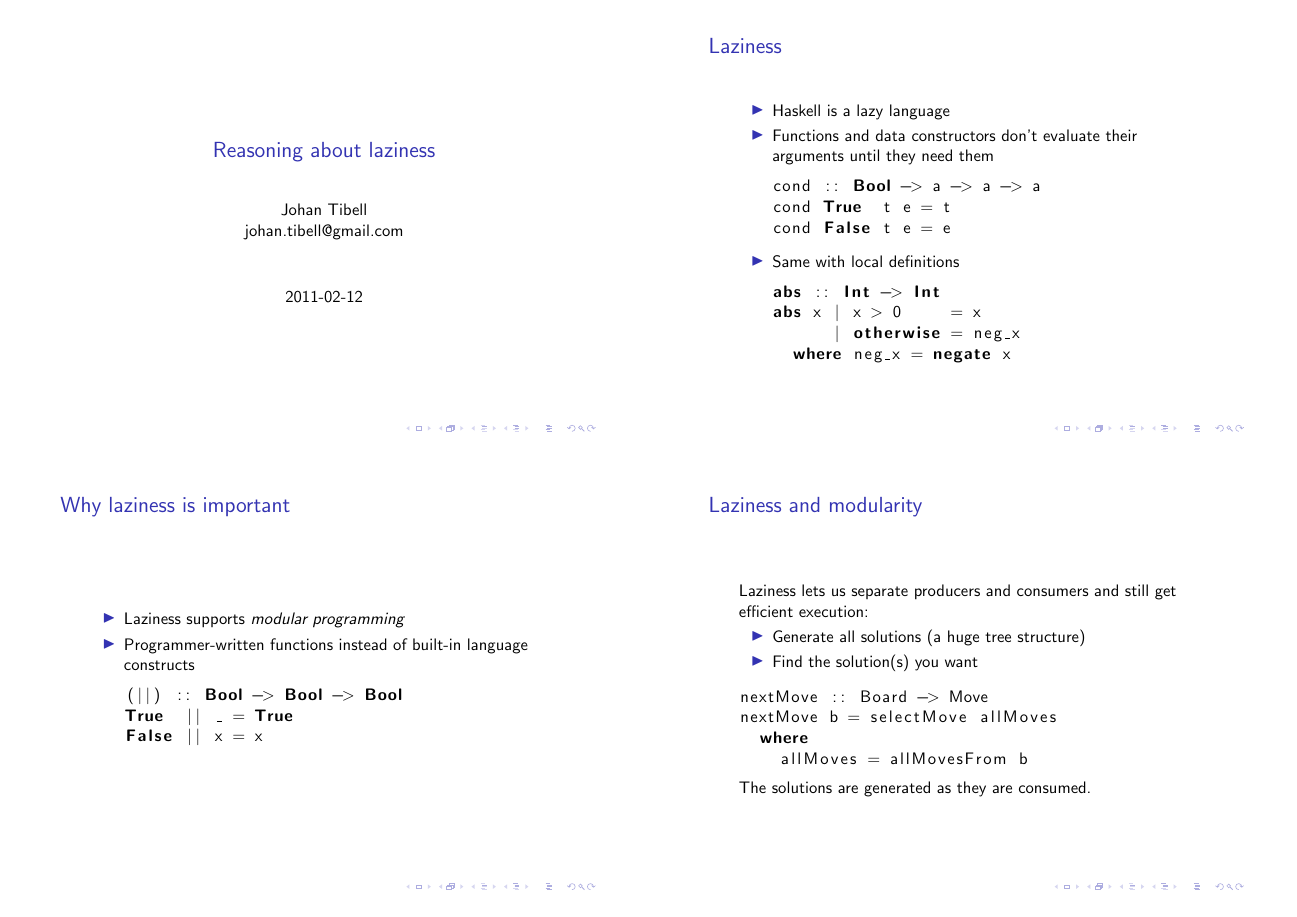
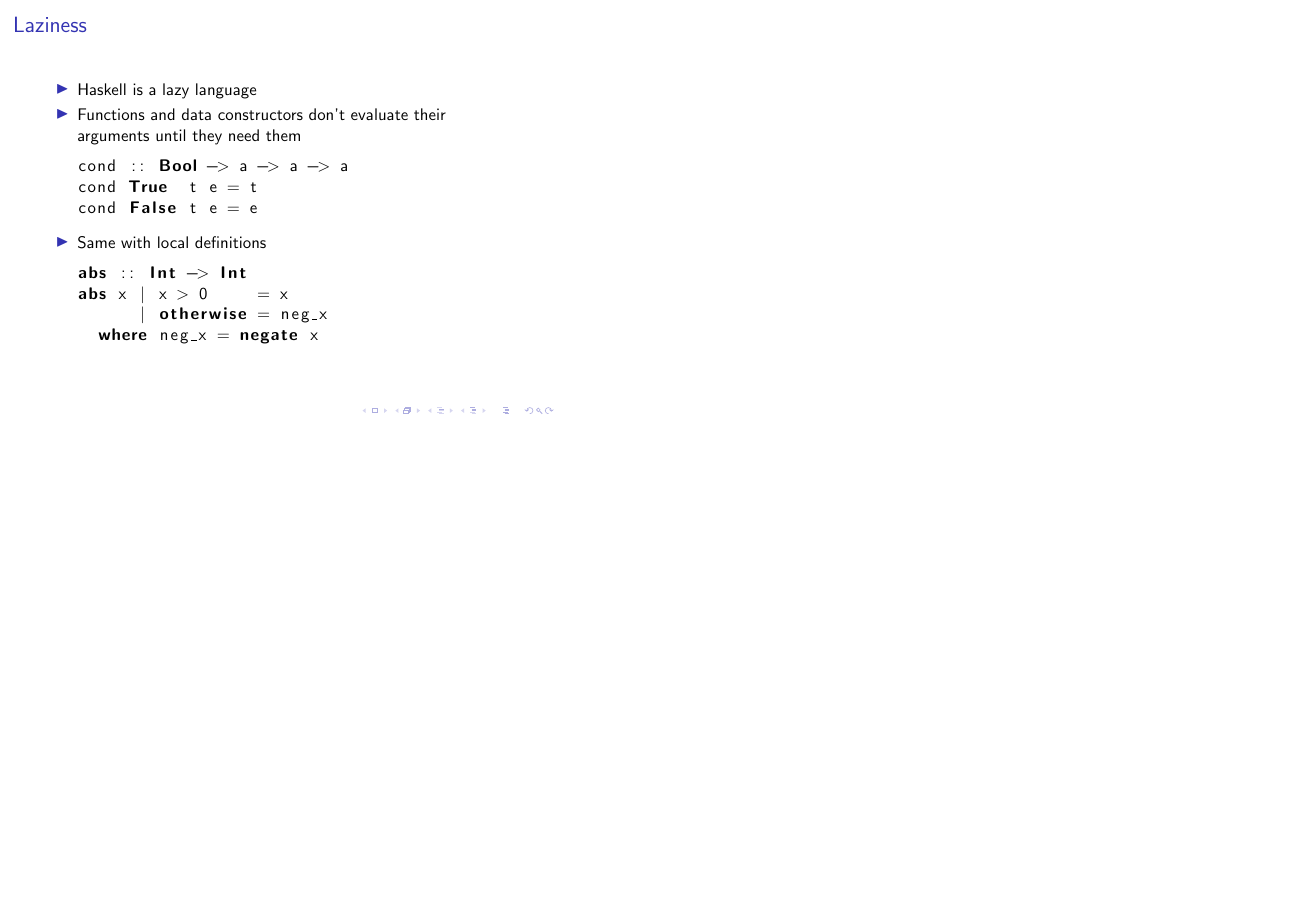
Before and after one commit to tibbe/talks, LaTeX slides (bayhac-2011/slides.tex): page 1 of 8 before the commit and page 2 of 29 after it, the shorter picture padded with empty space. Compiled offline with pdfLaTeX.

Commit message:
Don't generate 4 pages per slide by default

```diff
--- a/bayhac-2011/slides.tex
+++ b/bayhac-2011/slides.tex
@@ -1,7 +1,7 @@
 \documentclass{beamer}
 \usepackage{listings}
-\usepackage{pgfpages}
-\pgfpagesuselayout{4 on 1}[a4paper,border shrink=5mm,landscape]
+% \usepackage{pgfpages}
+% \pgfpagesuselayout{4 on 1}[a4paper,border shrink=5mm,landscape]
 
 \title{Reasoning about laziness}
 \author{Johan Tibell\\johan.tibell@gmail.com}
```
